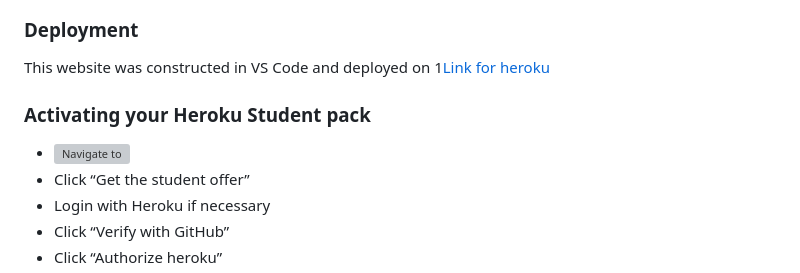
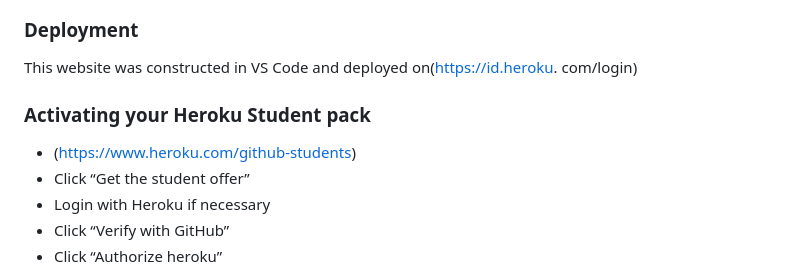
Before and after one commit to AbdulSyed05/Hang-Man, a Markdown page: README.md, the part around the change. Rendered like a GitHub page; grey boxes are pictures that could not be loaded.

```diff
--- a/README.md
+++ b/README.md
@@ -127,11 +127,11 @@ I ran the check throughout project code, but i was getting few errors. Most of t
 
 ### Deployment
 
-This website was constructed in VS Code and deployed on 1[Link for heroku](https://id.heroku.com/login)
+This website was constructed in VS Code and deployed on(https://id.heroku. com/login)
 
 ### Activating your Heroku Student pack
 
-* ![Navigate to](https://www.heroku.com/github-students)
+* (https://www.heroku.com/github-students)
 * Click “Get the student offer”
 * Login with Heroku if necessary
 * Click “Verify with GitHub”
```
